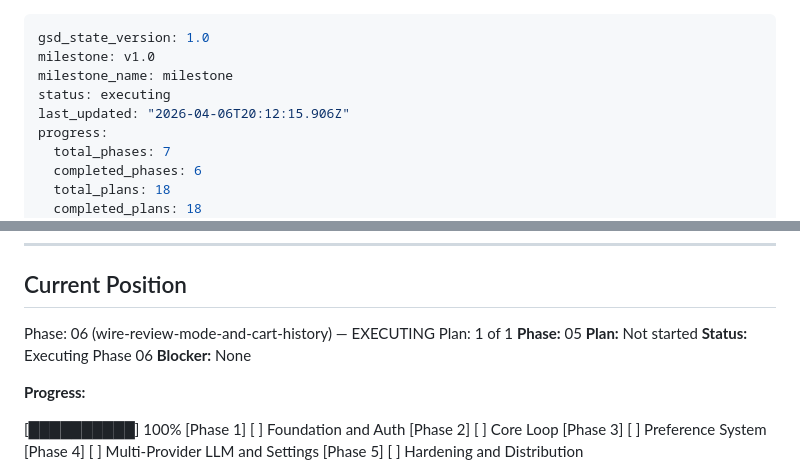
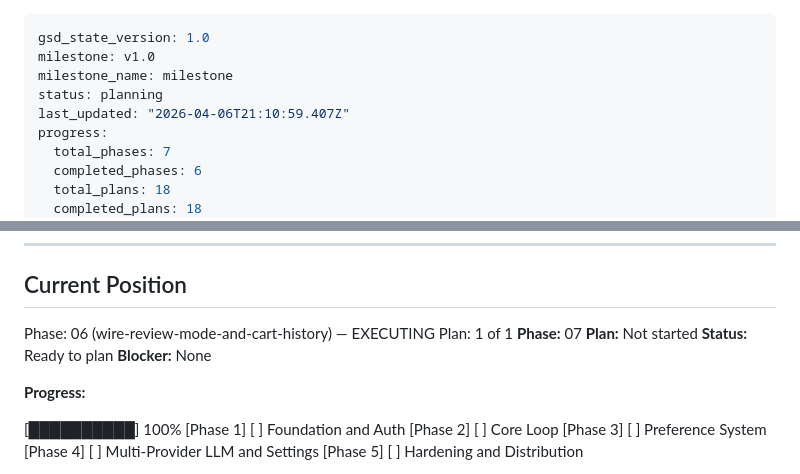
Before and after one commit to EzekielTheMad/FennCart, a Markdown page: .planning/STATE.md, 2 parts joined by grey strips. Rendered like a GitHub page.

Commit message:
docs(phase-06): complete phase execution and verification

```diff
--- a/.planning/STATE.md
+++ b/.planning/STATE.md
@@ -2,8 +2,8 @@
 gsd_state_version: 1.0
 milestone: v1.0
 milestone_name: milestone
-status: executing
-last_updated: "2026-04-06T20:12:15.906Z"
+status: planning
+last_updated: "2026-04-06T21:10:59.407Z"
 progress:
   total_phases: 7
   completed_phases: 6
@@ -31,9 +31,9 @@ progress:
 
 Phase: 06 (wire-review-mode-and-cart-history) — EXECUTING
 Plan: 1 of 1
-**Phase:** 05
+**Phase:** 07
 **Plan:** Not started
-**Status:** Executing Phase 06
+**Status:** Ready to plan
 **Blocker:** None
 
 **Progress:**
```
Also changed, not shown: 1 other file.
